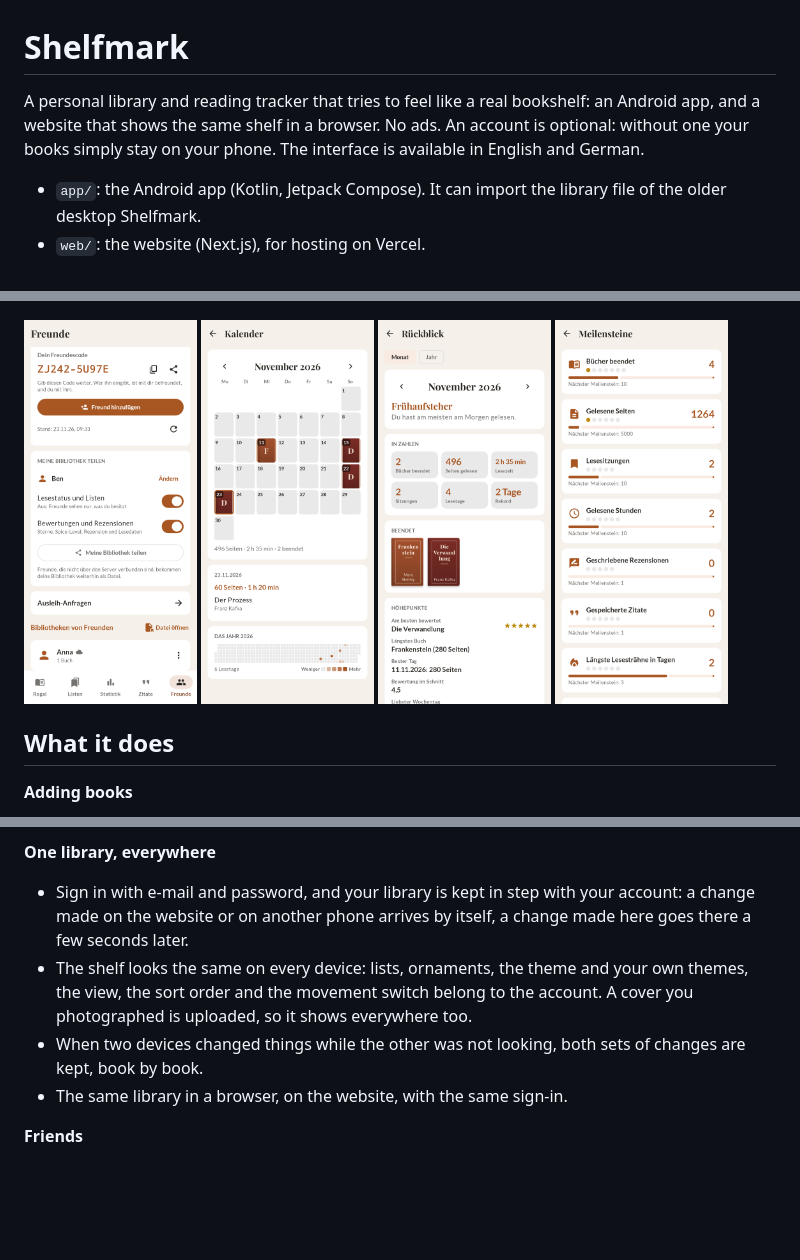
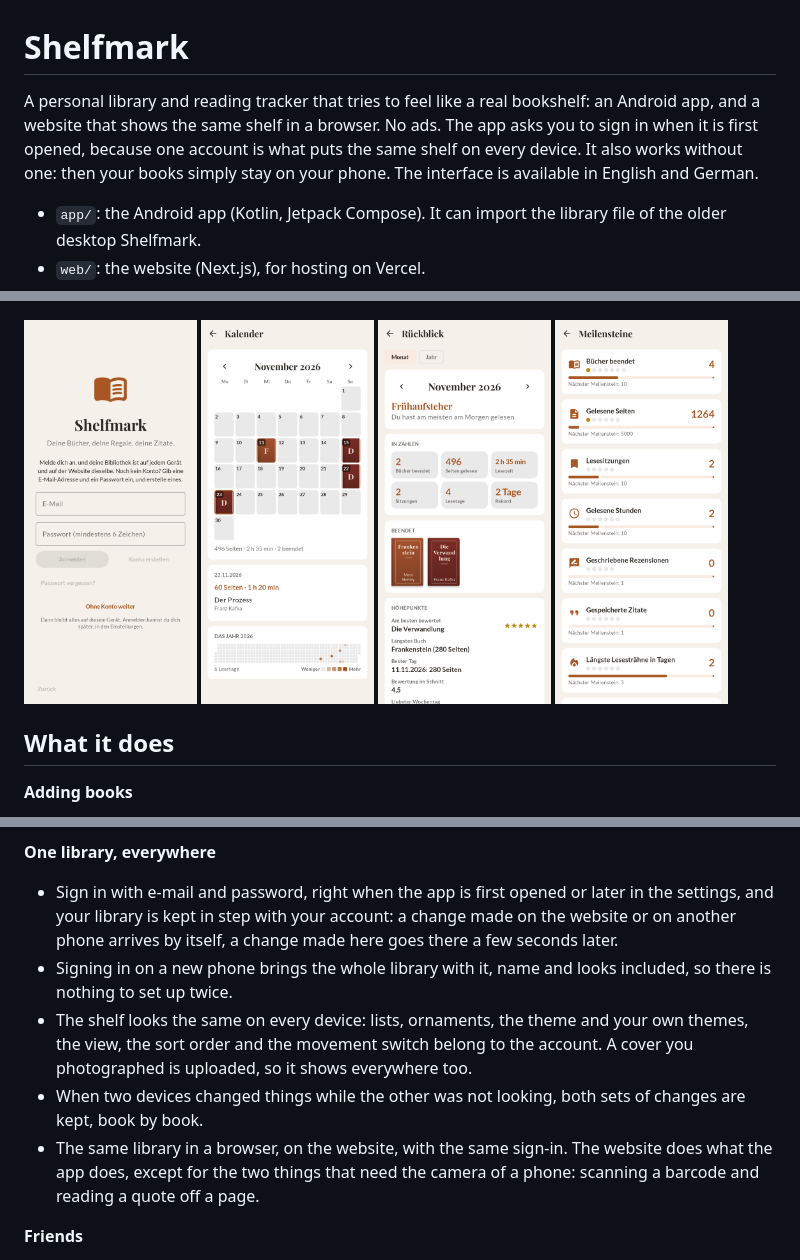
Before and after one commit to TRGamer-tech/shelfmark, a Markdown page: README.md, 3 parts joined by grey strips. Drawn GitHub-style; pictures changed too: docs/screenshots/04_onboarding_account.png (added); blank space fills up the shorter version.

```diff
--- a/README.md
+++ b/README.md
@@ -1,9 +1,10 @@
 # Shelfmark
 
 A personal library and reading tracker that tries to feel like a real bookshelf: an Android
-app, and a website that shows the same shelf in a browser. No ads. An account is optional:
-without one your books simply stay on your phone. The interface is available in English and
-German.
+app, and a website that shows the same shelf in a browser. No ads. The app asks you to sign
+in when it is first opened, because one account is what puts the same shelf on every device.
+It also works without one: then your books simply stay on your phone. The interface is
+available in English and German.
 
 - `app/`: the Android app (Kotlin, Jetpack Compose). It can import the library file of the
   older desktop Shelfmark.
@@ -17,7 +18,7 @@ German.
   <img src="docs/screenshots/95_shelf_ember_theme.png" width="23%" alt="Dark theme">
 </p>
 <p>
-  <img src="docs/screenshots/85_friend_online.png" width="23%" alt="Friends through the server">
+  <img src="docs/screenshots/04_onboarding_account.png" width="23%" alt="First start: sign in or create an account">
   <img src="docs/screenshots/97_calendar_day.png" width="23%" alt="Reading calendar">
   <img src="docs/screenshots/98_recap_month.png" width="23%" alt="Monthly recap">
   <img src="docs/screenshots/100_milestones.png" width="23%" alt="Milestones">
@@ -76,15 +77,19 @@ German.
 
 **One library, everywhere**
 
-- Sign in with e-mail and password, and your library is kept in step with your account: a
-  change made on the website or on another phone arrives by itself, a change made here goes
-  there a few seconds later.
+- Sign in with e-mail and password, right when the app is first opened or later in the
+  settings, and your library is kept in step with your account: a change made on the website
+  or on another phone arrives by itself, a change made here goes there a few seconds later.
+- Signing in on a new phone brings the whole library with it, name and looks included, so
+  there is nothing to set up twice.
 - The shelf looks the same on every device: lists, ornaments, the theme and your own themes,
   the view, the sort order and the movement switch belong to the account. A cover you
   photographed is uploaded, so it shows everywhere too.
 - When two devices changed things while the other was not looking, both sets of changes are
   kept, book by book.
-- The same library in a browser, on the website, with the same sign-in.
+- The same library in a browser, on the website, with the same sign-in. The website does
+  what the app does, except for the two things that need the camera of a phone: scanning a
+  barcode and reading a quote off a page.
 
 **Friends**
 
```
Also changed, not shown: other parts of README.md (+7 -3 lines), docs/releases/v1.3.0.md (+4 -3 lines), 5 other files.
